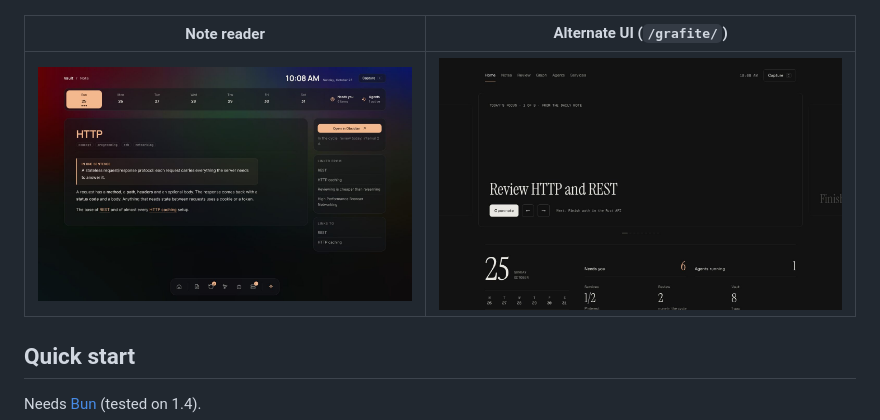
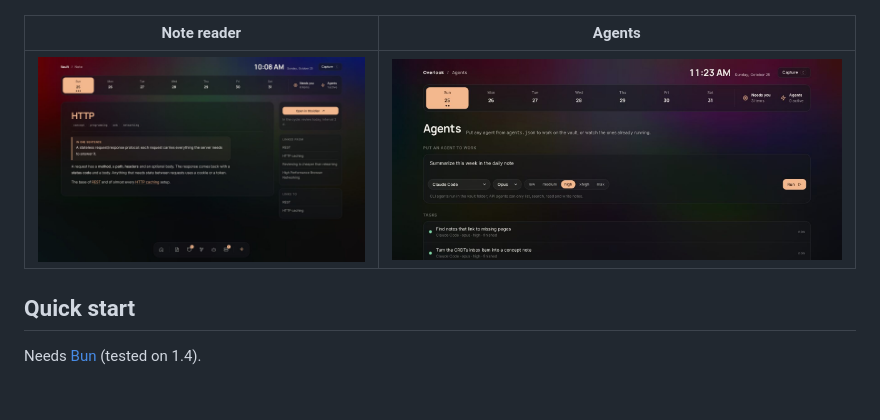
Before and after one commit to uKeps/overlook, a Markdown page: README.md, the part around the change. Drawn GitHub-style; pictures changed too: docs/screenshots/agents.jpg (added), docs/screenshots/grafite.jpg (deleted); blank space fills up the shorter version.

```diff
--- a/README.md
+++ b/README.md
@@ -6,9 +6,9 @@ from disk. No database, no build step, no cloud.
 
 ![Home](docs/screenshots/home.jpg)
 
-| Note reader | Alternate UI (`/grafite/`) |
+| Note reader | Agents |
 | --- | --- |
-| ![Note](docs/screenshots/note.jpg) | ![Grafite](docs/screenshots/grafite.jpg) |
+| ![Note](docs/screenshots/note.jpg) | ![Agents](docs/screenshots/agents.jpg) |
 
 ## Quick start
 
```
Also changed, not shown: 7 other files.
